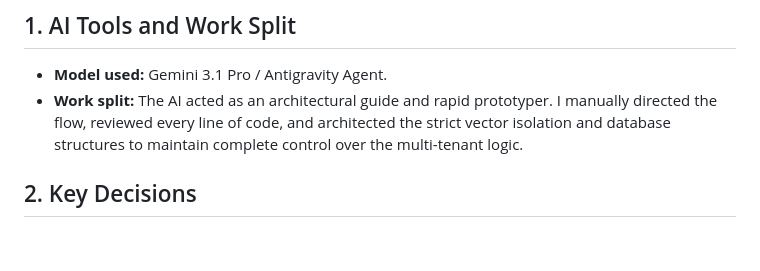
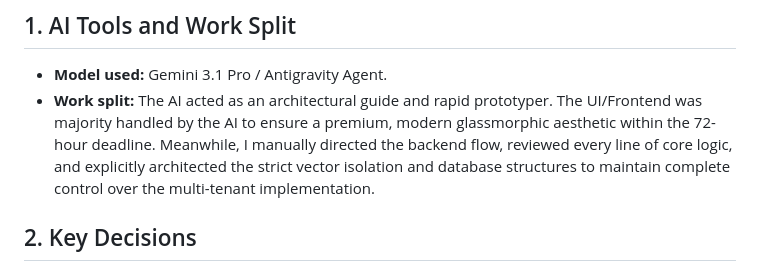
Before and after one commit to rajeetvk/secure-document-agent, a Markdown page: AI_NOTES.md, the part around the change. GitHub-like rendering; blank space fills up the shorter version.

Commit message:
docs: update AI_NOTES to accurately reflect frontend work split

```diff
--- a/AI_NOTES.md
+++ b/AI_NOTES.md
@@ -2,7 +2,7 @@
 
 ## 1. AI Tools and Work Split
 - **Model used:** Gemini 3.1 Pro / Antigravity Agent.
-- **Work split:** The AI acted as an architectural guide and rapid prototyper. I manually directed the flow, reviewed every line of code, and architected the strict vector isolation and database structures to maintain complete control over the multi-tenant logic.
+- **Work split:** The AI acted as an architectural guide and rapid prototyper. The UI/Frontend was majority handled by the AI to ensure a premium, modern glassmorphic aesthetic within the 72-hour deadline. Meanwhile, I manually directed the backend flow, reviewed every line of core logic, and explicitly architected the strict vector isolation and database structures to maintain complete control over the multi-tenant implementation.
 
 ## 2. Key Decisions
 - **Database & Auth:** Chose Supabase over Neon. Supabase provides both `pgvector` for embeddings and built-in user authentication, solving the "secure user sign-in" requirement while allowing for seamless agentic capabilities.
```
